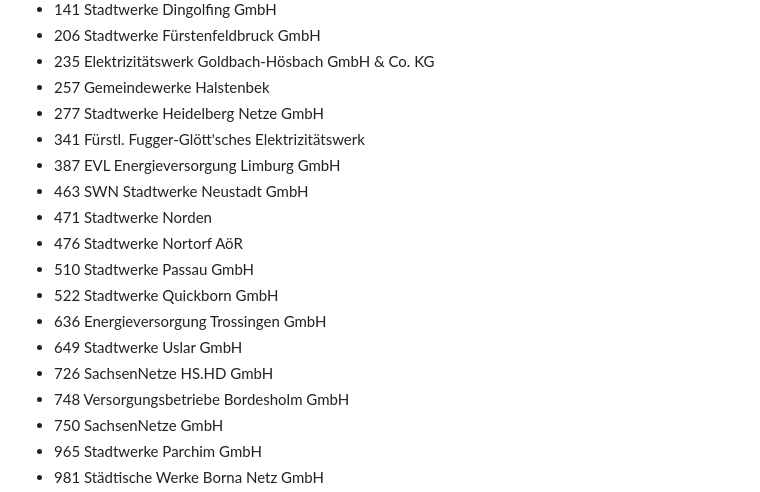
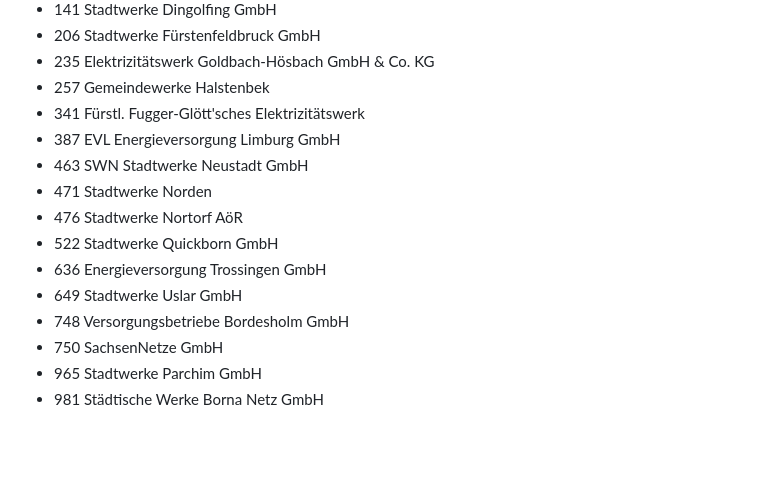
Before and after one commit to the78mole/Par14a-Database, a Markdown page: STATUS.md, the part around one of its changes. GitHub-like rendering; folded sections open; blank space fills up the shorter version.

```diff
--- a/STATUS.md
+++ b/STATUS.md
@@ -444,17 +434,14 @@ Stand: 2026-10-26 17:42 UTC (wird nach jedem Arbeitsschritt aktualisiert)
 - 206 Stadtwerke Fürstenfeldbruck GmbH
 - 235 Elektrizitätswerk Goldbach-Hösbach GmbH & Co. KG
 - 257 Gemeindewerke Halstenbek
-- 277 Stadtwerke Heidelberg Netze GmbH
 - 341 Fürstl. Fugger-Glött'sches Elektrizitätswerk
 - 387 EVL Energieversorgung Limburg GmbH
 - 463 SWN Stadtwerke Neustadt GmbH
 - 471 Stadtwerke Norden
 - 476 Stadtwerke Nortorf AöR
-- 510 Stadtwerke Passau GmbH
 - 522 Stadtwerke Quickborn GmbH
 - 636 Energieversorgung Trossingen GmbH
 - 649 Stadtwerke Uslar GmbH
-- 726 SachsenNetze HS.HD GmbH
 - 748 Versorgungsbetriebe Bordesholm GmbH
 - 750 SachsenNetze GmbH
 - 965 Stadtwerke Parchim GmbH
```
Also changed, not shown: other parts of STATUS.md (+6 -16 lines).
